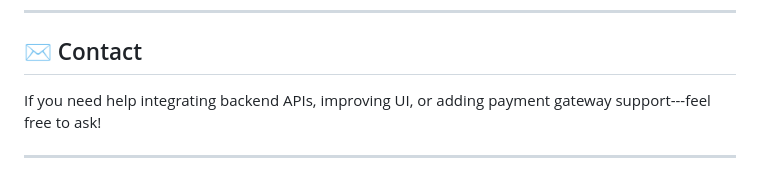
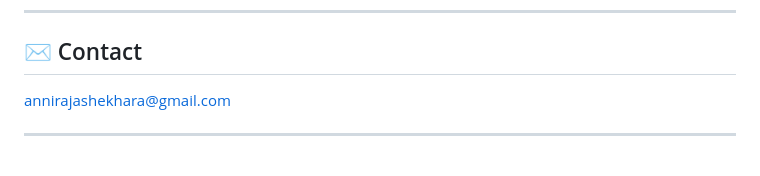
Before and after one commit to raju123-eng/E-mart-Website, a Markdown page: emart/README.md, the part around the change. GitHub-like rendering.

Commit message:
Revise contact details in README
Updated contact information in README.md

```diff
--- a/emart/README.md
+++ b/emart/README.md
@@ -186,8 +186,7 @@ This project is licensed under **MIT License**.
 
 ## ✉️ Contact
 
-If you need help integrating backend APIs, improving UI, or adding
-payment gateway support---feel free to ask!
+annirajashekhara@gmail.com
 
 ------------------------------------------------------------------------
 # this project is uploaded to git youcan verify it by using github link given below
```
